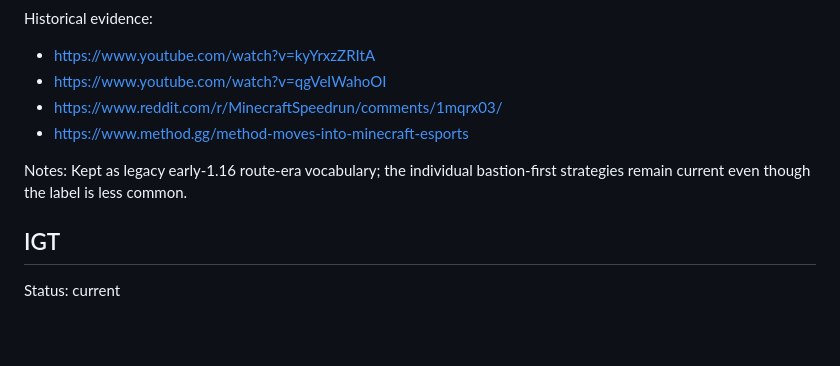
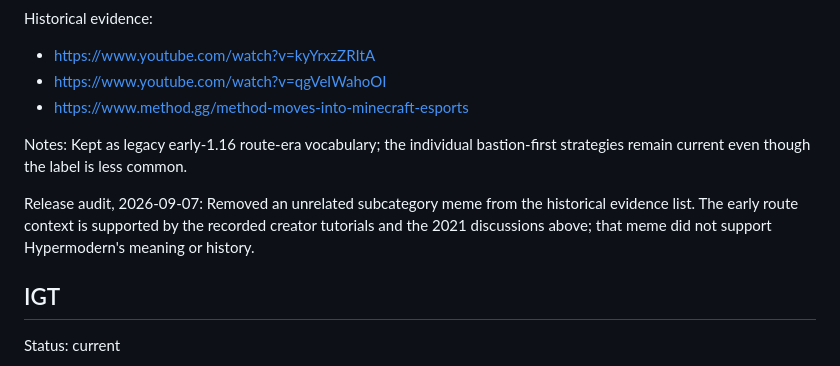
Before and after one commit to SirInfinite/mcsr-glossary, a Markdown page: CONTENT_SOURCES.md, the part around the change. Drawn GitHub-style; blank space fills up the shorter version.

Commit message:
docs: correct release-audited source provenance

```diff
--- a/CONTENT_SOURCES.md
+++ b/CONTENT_SOURCES.md
@@ -922,10 +922,11 @@ Version/mode evidence:
 Historical evidence:
 - https://www.youtube.com/watch?v=kyYrxzZRItA
 - https://www.youtube.com/watch?v=qgVeIWahoOI
-- https://www.reddit.com/r/MinecraftSpeedrun/comments/1mqrx03/
 - https://www.method.gg/method-moves-into-minecraft-esports
 
 Notes: Kept as legacy early-1.16 route-era vocabulary; the individual bastion-first strategies remain current even though the label is less common.
+
+Release audit, 2026-09-07: Removed an unrelated subcategory meme from the historical evidence list. The early route context is supported by the recorded creator tutorials and the 2021 discussions above; that meme did not support Hypermodern's meaning or history.
 
 ## IGT
 
```
